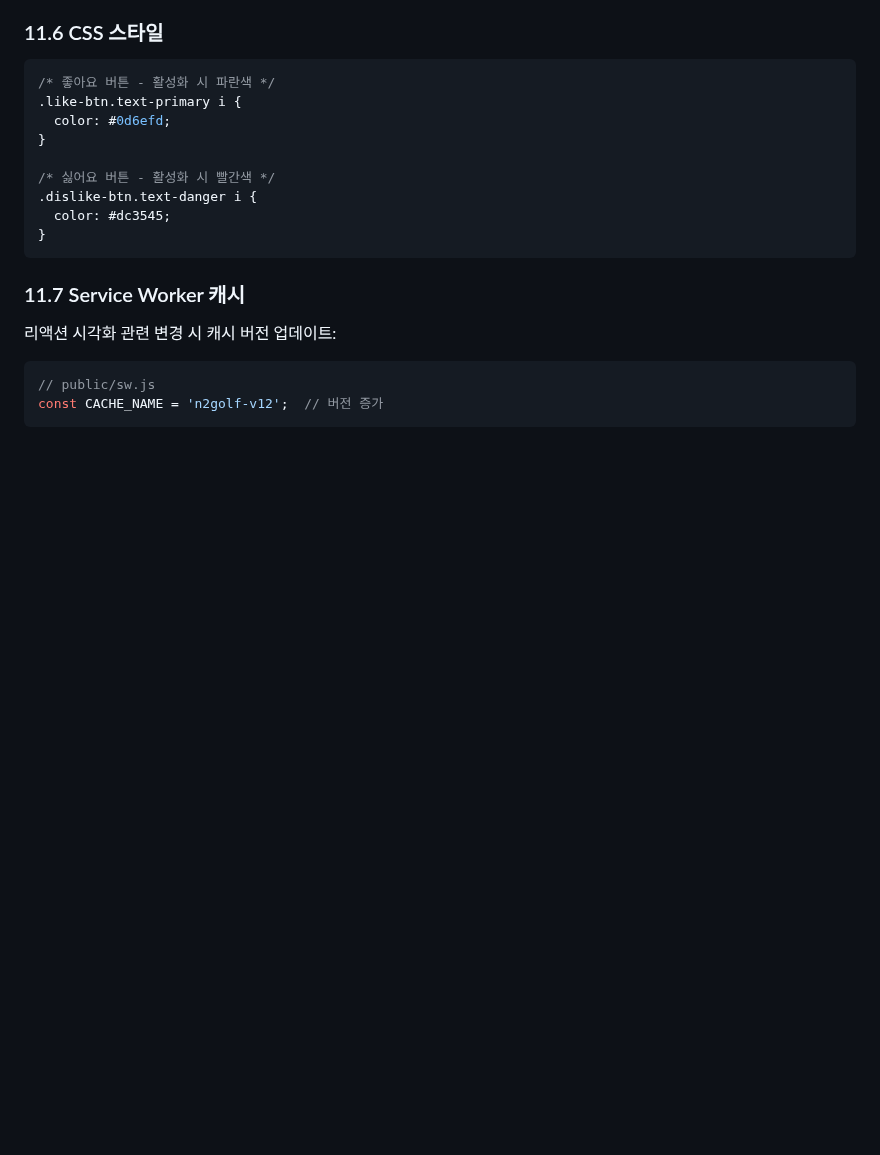
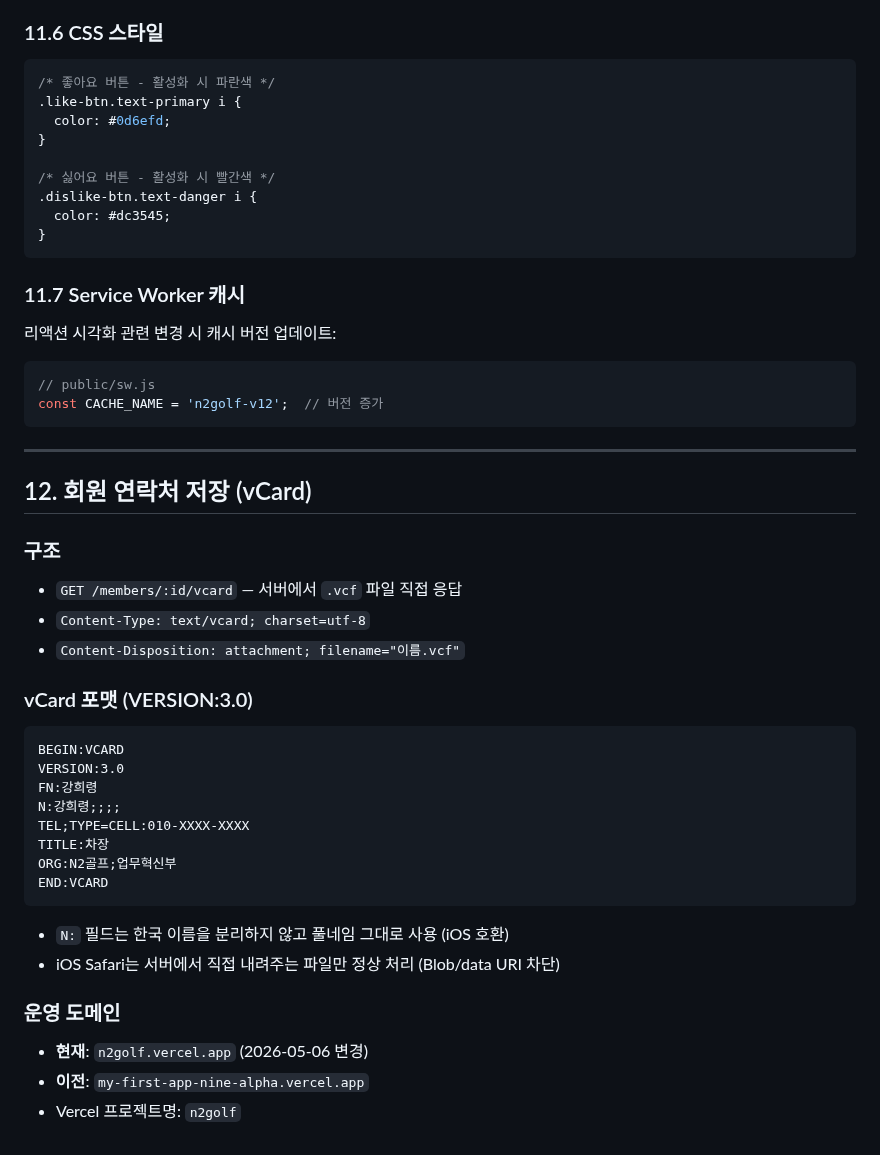
Before and after one commit to tobeapro74/N2-_-, a Markdown page: docs/ARCHITECTURE.md, the part around the change. GitHub-like rendering; blank space fills up the shorter version.

````diff
--- a/docs/ARCHITECTURE.md
+++ b/docs/ARCHITECTURE.md
@@ -1366,3 +1366,31 @@ async function handleReaction(commentId, reactionType, card) {
 // public/sw.js
 const CACHE_NAME = 'n2golf-v12';  // 버전 증가
 ```
+
+---
+
+## 12. 회원 연락처 저장 (vCard)
+
+### 구조
+- `GET /members/:id/vcard` — 서버에서 `.vcf` 파일 직접 응답
+- `Content-Type: text/vcard; charset=utf-8`
+- `Content-Disposition: attachment; filename="이름.vcf"`
+
+### vCard 포맷 (VERSION:3.0)
+```
+BEGIN:VCARD
+VERSION:3.0
+FN:강희령
+N:강희령;;;;
+TEL;TYPE=CELL:010-XXXX-XXXX
+TITLE:차장
+ORG:N2골프;업무혁신부
+END:VCARD
+```
+- `N:` 필드는 한국 이름을 분리하지 않고 풀네임 그대로 사용 (iOS 호환)
+- iOS Safari는 서버에서 직접 내려주는 파일만 정상 처리 (Blob/data URI 차단)
+
+### 운영 도메인
+- **현재**: `n2golf.vercel.app` (2026-05-06 변경)
+- **이전**: `my-first-app-nine-alpha.vercel.app`
+- Vercel 프로젝트명: `n2golf`
````
Also changed, not shown: docs/TROUBLESHOOTING.md (+52 -1 lines), docs/prompt.md (+10 -0 lines).
